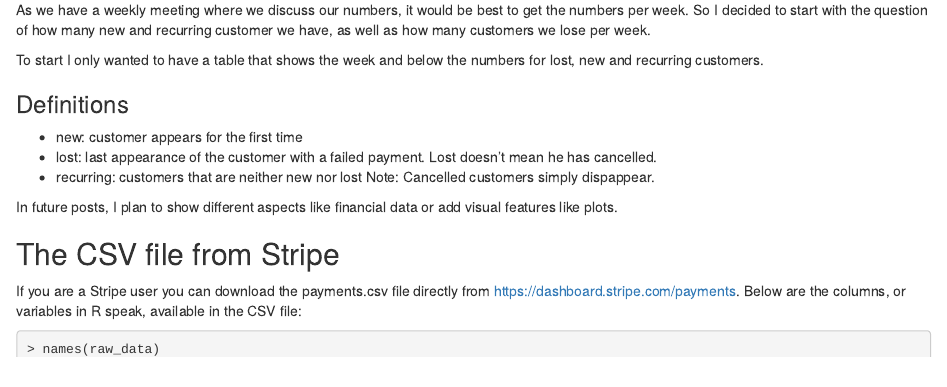
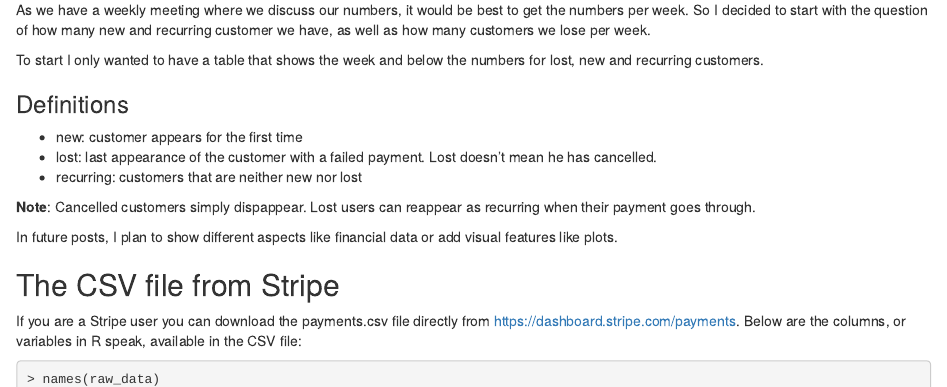
Before and after one commit to rogerfischer/stripe_with_R, an R Markdown document (working_with_stripe_and_R.Rmd): the page in a window 1100 px wide, from 330 px down. Rendered offline with R 4.5, knitr and Pandoc, with nearby package versions.

Commit message:
Added to the definition

```diff
--- a/working_with_stripe_and_R.Rmd
+++ b/working_with_stripe_and_R.Rmd
@@ -18,7 +18,8 @@ To start I only wanted to have a table that shows the week and below the numbers
 - new: customer appears for the first time
 - lost: last appearance of the customer with a failed payment. Lost doesn't mean he has cancelled.
 - recurring: customers that are neither new nor lost
-Note: Cancelled customers simply dispappear.
+
+**Note**: Cancelled customers simply dispappear. Lost users can reappear as recurring when their payment goes through.
 
 In future posts, I plan to show different aspects like financial data or add visual features like plots.
 
```
